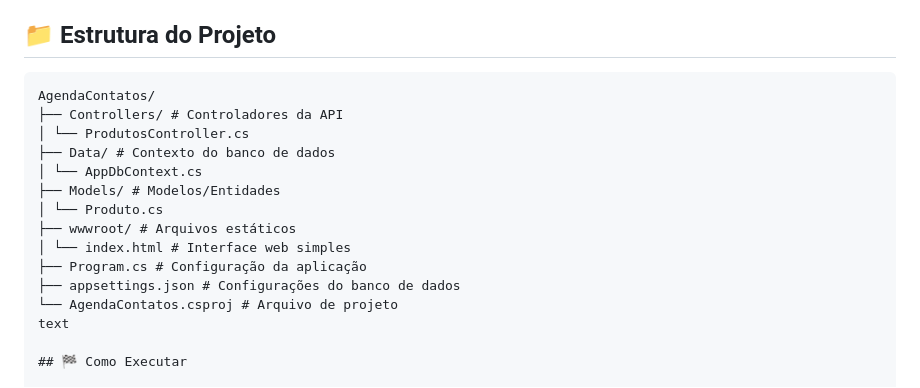
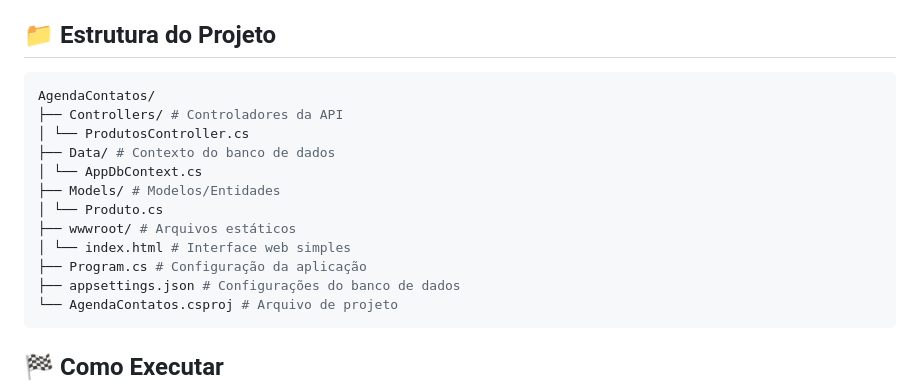
Before and after one commit to Devmoises79/Crud-Produtos, a Markdown page: readme.md, the part around the change. Drawn GitHub-style.

Commit message:
Fix formatting of project structure in README

````diff
--- a/readme.md
+++ b/readme.md
@@ -30,7 +30,7 @@ API RESTful para gerenciamento de produtos/contatos, desenvolvida com ASP.NET Co
 
 ## 📁 Estrutura do Projeto
 
-```text
+```bash
 AgendaContatos/
 ├── Controllers/ # Controladores da API
 │ └── ProdutosController.cs
@@ -43,7 +43,7 @@ AgendaContatos/
 ├── Program.cs # Configuração da aplicação
 ├── appsettings.json # Configurações do banco de dados
 └── AgendaContatos.csproj # Arquivo de projeto
-text
+```
 
 ## 🏁 Como Executar
 
````
